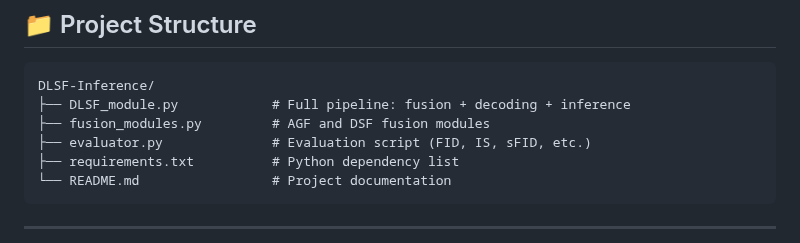
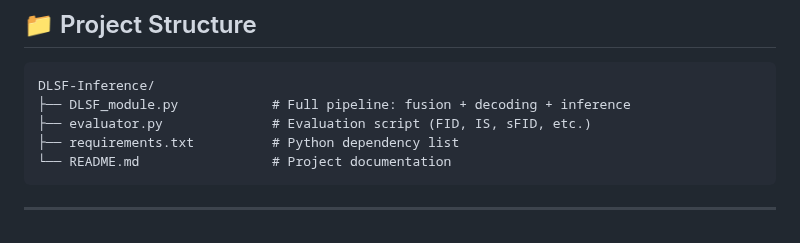
Before and after one commit to Rossi-Laboratory/MVA2025, a Markdown page: README.md, the part around the change. Rendered like a GitHub page.

````diff
--- a/README.md
+++ b/README.md
@@ -36,7 +36,6 @@ The fused latent is decoded by SDXL’s VAE into the final high-resolution image
 ```
 DLSF-Inference/
 ├── DLSF_module.py            # Full pipeline: fusion + decoding + inference
-├── fusion_modules.py         # AGF and DSF fusion modules
 ├── evaluator.py              # Evaluation script (FID, IS, sFID, etc.)
 ├── requirements.txt          # Python dependency list
 └── README.md                 # Project documentation
````
